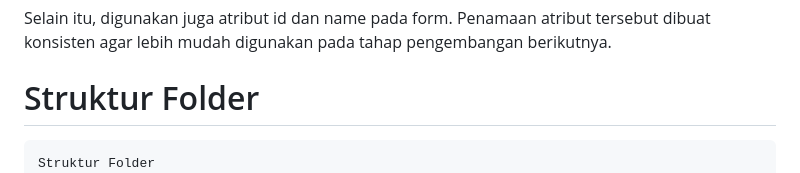
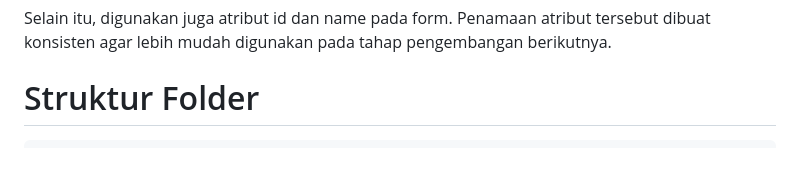
Before and after one commit to salsabilawidyadhana21-pixel/DPW-2026-Salsabila-Widyadhana, a Markdown page: Jobsheet 1/README.md, the part around the change. Rendered like a GitHub page.

````diff
--- a/Jobsheet 1/README.md
+++ b/Jobsheet 1/README.md
@@ -23,7 +23,6 @@ Selain itu, digunakan juga atribut id dan name pada form. Penamaan atribut terse
 # Struktur Folder
 
 ```
-Struktur Folder
 simus-mini/
 │
 ├── index.html
````
